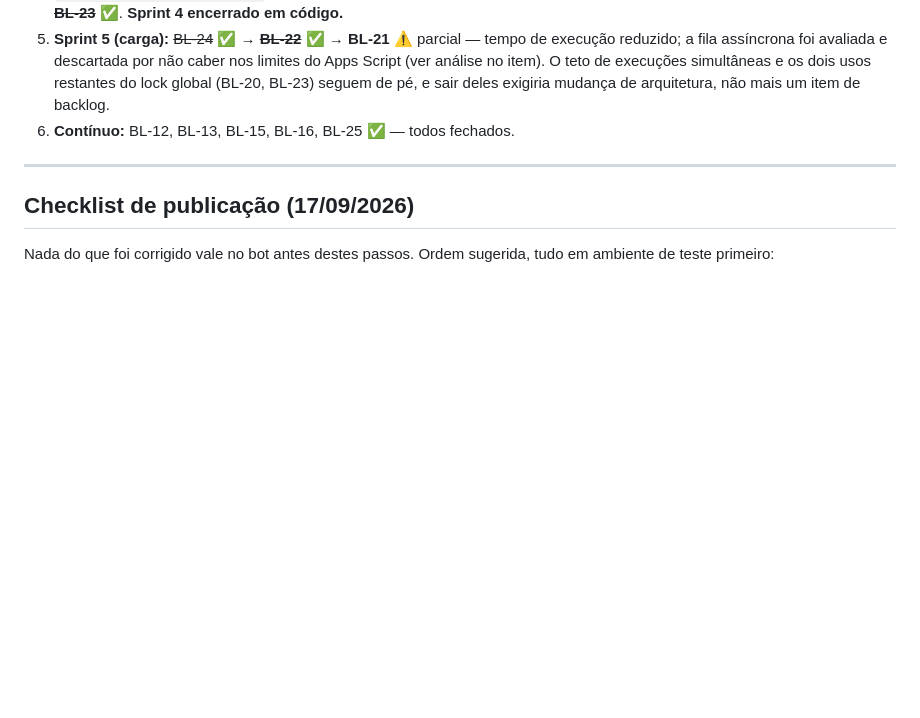
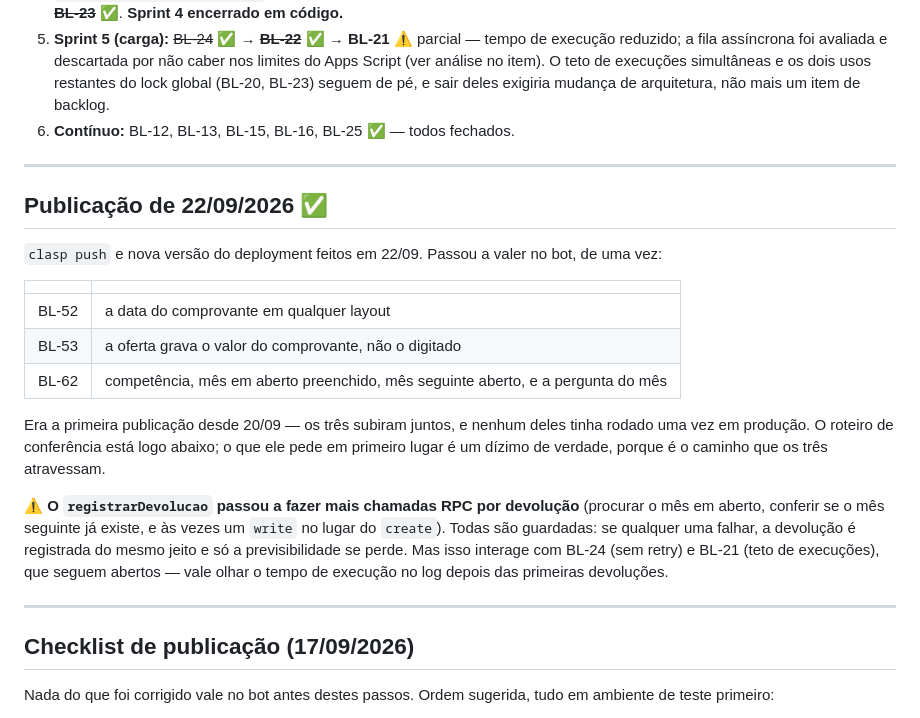
Before and after one commit to ewertonlvale/meu-dizimo-aparecida, a Markdown page: Documentação/BACKLOG.md, the part around the change. GitHub-like rendering; blank space fills up the shorter version.

Commit message:
Registra a publicação de 22/09 no backlog (#119)
clasp push e nova versão do deployment. BL-52, BL-53 e BL-62 passaram a
valer no bot de uma vez — era a primeira publicação desde 20/09, e nenhum
dos três tinha rodado em produção.

Fica anotado que o registrarDevolucao passou a fazer mais chamadas RPC por
devolução. Todas guardadas: se falharem, a devolução é registrada do mesmo
jeito e só a previsibilidade se perde. Mas interage com BL-24 (sem retry) e
BL-21 (teto de execuções), que seguem abertos.


Claude-Session: https://claude.ai/code/session_01J8GwvXWHmwrA1ykhAQouDs

Co-authored-by: Claude <noreply@anthropic.com>

```diff
--- a/Documentação/BACKLOG.md
+++ b/Documentação/BACKLOG.md
@@ -1814,6 +1814,28 @@ Revisão do código-fonte conferindo **cada item marcado como concluído** contr
 
 ---
 
+## Publicação de 22/09/2026 ✅
+
+`clasp push` e nova versão do deployment feitos em 22/09. Passou a valer no bot, de uma vez:
+
+| | |
+|---|---|
+| BL-52 | a data do comprovante em qualquer layout |
+| BL-53 | a oferta grava o valor do comprovante, não o digitado |
+| BL-62 | competência, mês em aberto preenchido, mês seguinte aberto, e a pergunta do mês |
+
+Era a primeira publicação desde 20/09 — os três subiram juntos, e nenhum deles tinha rodado
+uma vez em produção. O roteiro de conferência está logo abaixo; o que ele pede em primeiro
+lugar é um dízimo de verdade, porque é o caminho que os três atravessam.
+
+⚠️ **O `registrarDevolucao` passou a fazer mais chamadas RPC por devolução** (procurar o mês
+em aberto, conferir se o mês seguinte já existe, e às vezes um `write` no lugar do `create`).
+Todas são guardadas: se qualquer uma falhar, a devolução é registrada do mesmo jeito e só a
+previsibilidade se perde. Mas isso interage com BL-24 (sem retry) e BL-21 (teto de execuções),
+que seguem abertos — vale olhar o tempo de execução no log depois das primeiras devoluções.
+
+---
+
 ## Checklist de publicação (17/09/2026)
 
 Nada do que foi corrigido vale no bot antes destes passos. Ordem sugerida, tudo em ambiente de teste primeiro:
```
